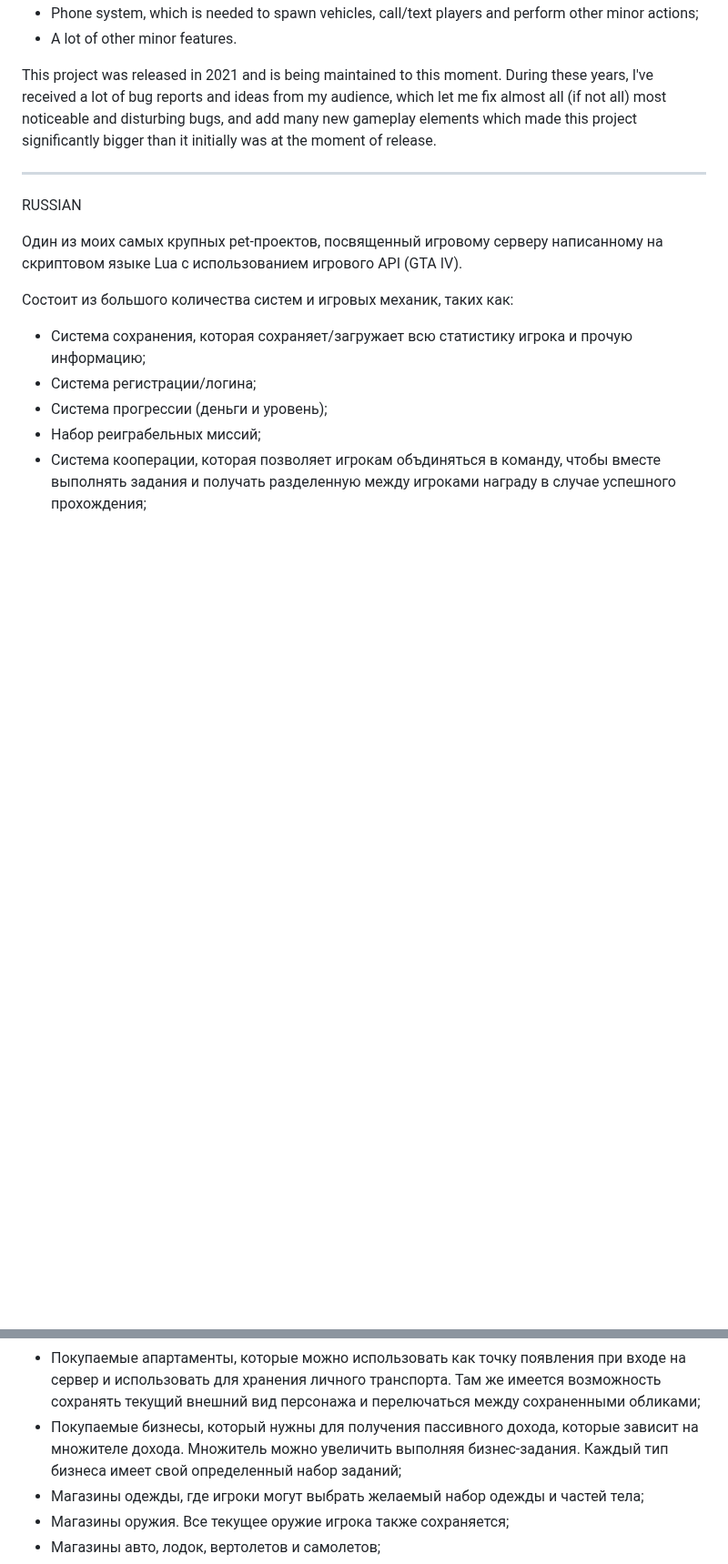
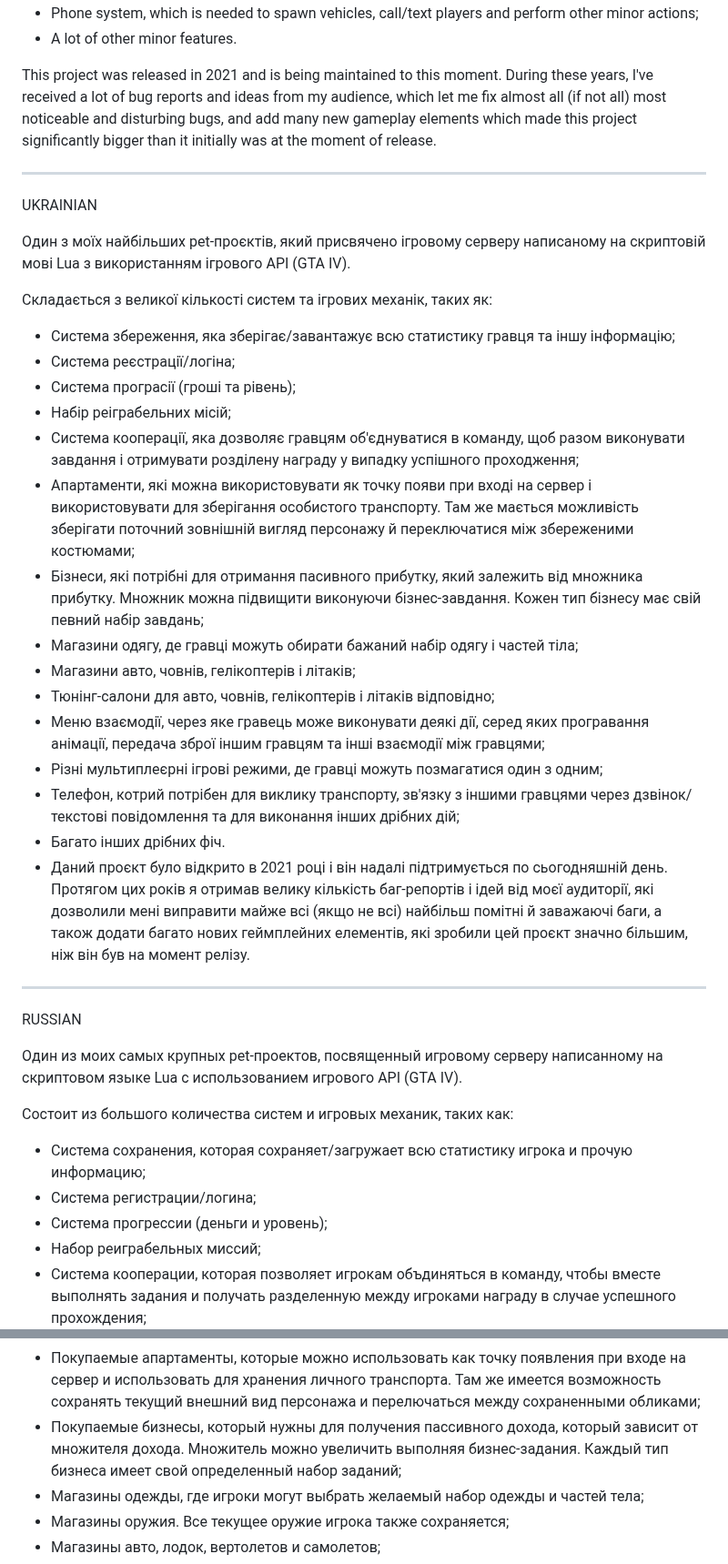
Before and after one commit to bombgamer532/MyProjects, a Markdown page: PET-project/Readme.md, 2 parts joined by grey strips. Shown at 91% size. Drawn GitHub-style; blank space fills up the shorter version.

```diff
--- a/PET-project/Readme.md
+++ b/PET-project/Readme.md
@@ -23,6 +23,29 @@ This project was released in 2021 and is being maintained to this moment. During
 
 -----------------------------------------------------------------------
 
+UKRAINIAN
+
+Один з моїх найбільших pet-проєктів, який присвячено ігровому серверу написаному на скриптовій мові Lua з використанням ігрового API (GTA IV).
+
+Складається з великої кількості систем та ігрових механік, таких як:
+- Система збереження, яка зберігає/завантажує всю статистику гравця та іншу інформацію;
+- Система реєстрації/логіна;
+- Система програсії (гроші та рівень);
+- Набір реіграбельних місій;
+- Система кооперації, яка дозволяє гравцям об'єднуватися в команду, щоб разом виконувати завдання і отримувати розділену награду у випадку успішного проходження;
+- Апартаменти, які можна використовувати як точку появи при вході на сервер і використовувати для зберігання особистого транспорту. Там же мається можливість зберігати поточний зовнішній вигляд персонажу й переключатися між збереженими костюмами;
+- Бізнеси, які потрібні для отримання пасивного прибутку, який залежить від множника прибутку. Множник можна підвищити виконуючи бізнес-завдання. Кожен тип бізнесу має свій певний набір завдань;
+- Магазини одягу, де гравці можуть обирати бажаний набір одягу і частей тіла;
+- Магазини авто, човнів, гелікоптерів і літаків;
+- Тюнінг-салони для авто, човнів, гелікоптерів і літаків відповідно;
+- Меню взаємодії, через яке гравець може виконувати деякі дії, серед яких програвання анімації, передача зброї іншим гравцям та інші взаємодії між гравцями;
+- Різні мультиплеєрні ігрові режими, де гравці можуть позмагатися один з одним;
+- Телефон, котрий потрібен для виклику транспорту, зв'язку з іншими гравцями через дзвінок/текстові повідомлення та для виконання інших дрібних дій;
+- Багато інших дрібних фіч.
+- Даний проєкт було відкрито в 2021 році і він надалі підтримується по сьогодняшній день. Протягом цих років я отримав велику кількість баг-репортів і ідей від моєї аудиторії, які дозволили мені виправити майже всі (якщо не всі) найбільш помітні й заважаючі баги, а також додати багато нових геймплейних елементів, які зробили цей проєкт значно більшим, ніж він був на момент релізу.
+
+-----------------------------------------------------------------------
+
 RUSSIAN
 
 Один из моих самых крупных pet-проектов, посвященный игровому серверу написанному на скриптовом языке Lua с использованием игрового API (GTA IV).
@@ -34,7 +57,7 @@ RUSSIAN
 - Набор реиграбельных миссий;
 - Система кооперации, которая позволяет игрокам объдиняться в команду, чтобы вместе выполнять задания и получать разделенную между игроками награду в случае успешного прохождения;
 - Покупаемые апартаменты, которые можно использовать как точку появления при входе на сервер и использовать для хранения личного транспорта. Там же имеется возможность сохранять текущий внешний вид персонажа и перелючаться между сохраненными обликами;
-- Покупаемые бизнесы, который нужны для получения пассивного дохода, которые зависит на множителе дохода. Множитель можно увеличить выполняя бизнес-задания. Каждый тип бизнеса имеет свой определенный набор заданий;
+- Покупаемые бизнесы, который нужны для получения пассивного дохода, который зависит от множителя дохода. Множитель можно увеличить выполняя бизнес-задания. Каждый тип бизнеса имеет свой определенный набор заданий;
 - Магазины одежды, где игроки могут выбрать желаемый набор одежды и частей тела;
 - Магазины оружия. Все текущее оружие игрока также сохраняется;
 - Магазины авто, лодок, вертолетов и самолетов;
```
Also changed, not shown: other parts of PET-project/Readme.md (+1 -1 lines).
